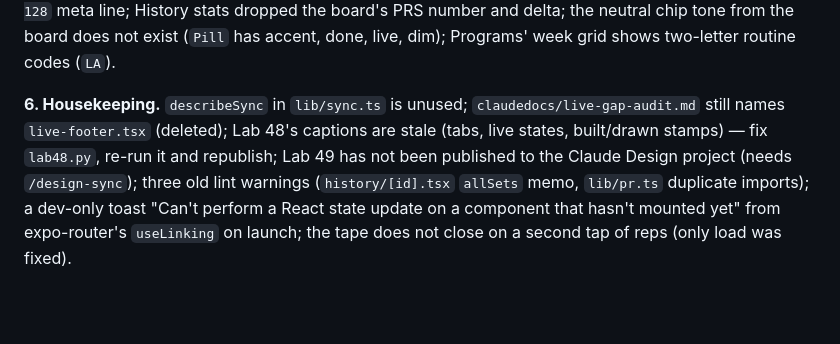
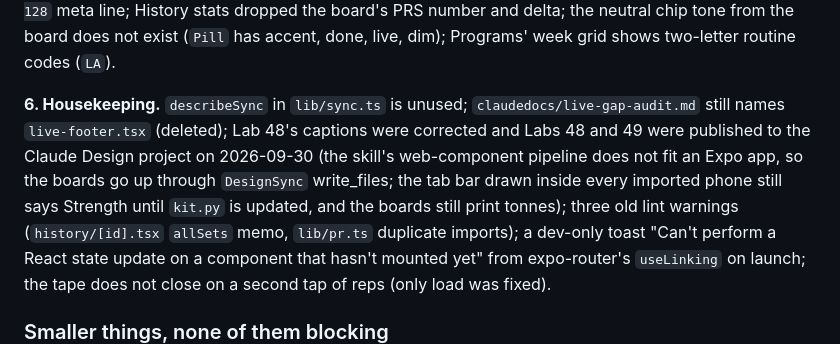
Before and after one commit to zcylla/jymiq-workout-tracker, a Markdown page: claudedocs/build-log.md, the part around the change. Rendered like a GitHub page; blank space fills up the shorter version.

Commit message:
docs(build): labs 48 and 49 are published

```diff
--- a/claudedocs/build-log.md
+++ b/claudedocs/build-log.md
@@ -197,9 +197,7 @@ tone from the board does not exist (`Pill` has accent, done, live, dim); Program
 two-letter routine codes (`LA`).
 
 **6. Housekeeping.** `describeSync` in `lib/sync.ts` is unused; `claudedocs/live-gap-audit.md` still
-names `live-footer.tsx` (deleted); Lab 48's captions are stale (tabs, live states, built/drawn
-stamps) — fix `lab48.py`, re-run it and republish; Lab 49 has not been published to the Claude
-Design project (needs `/design-sync`); three old lint warnings (`history/[id].tsx` `allSets` memo,
+names `live-footer.tsx` (deleted); Lab 48's captions were corrected and Labs 48 and 49 were published to the Claude Design project on 2026-09-30 (the skill's web-component pipeline does not fit an Expo app, so the boards go up through `DesignSync` write_files; the tab bar drawn inside every imported phone still says Strength until `kit.py` is updated, and the boards still print tonnes); three old lint warnings (`history/[id].tsx` `allSets` memo,
 `lib/pr.ts` duplicate imports); a dev-only toast "Can't perform a React state update on a component
 that hasn't mounted yet" from expo-router's `useLinking` on launch; the tape does not close on a
 second tap of reps (only load was fixed).
```
